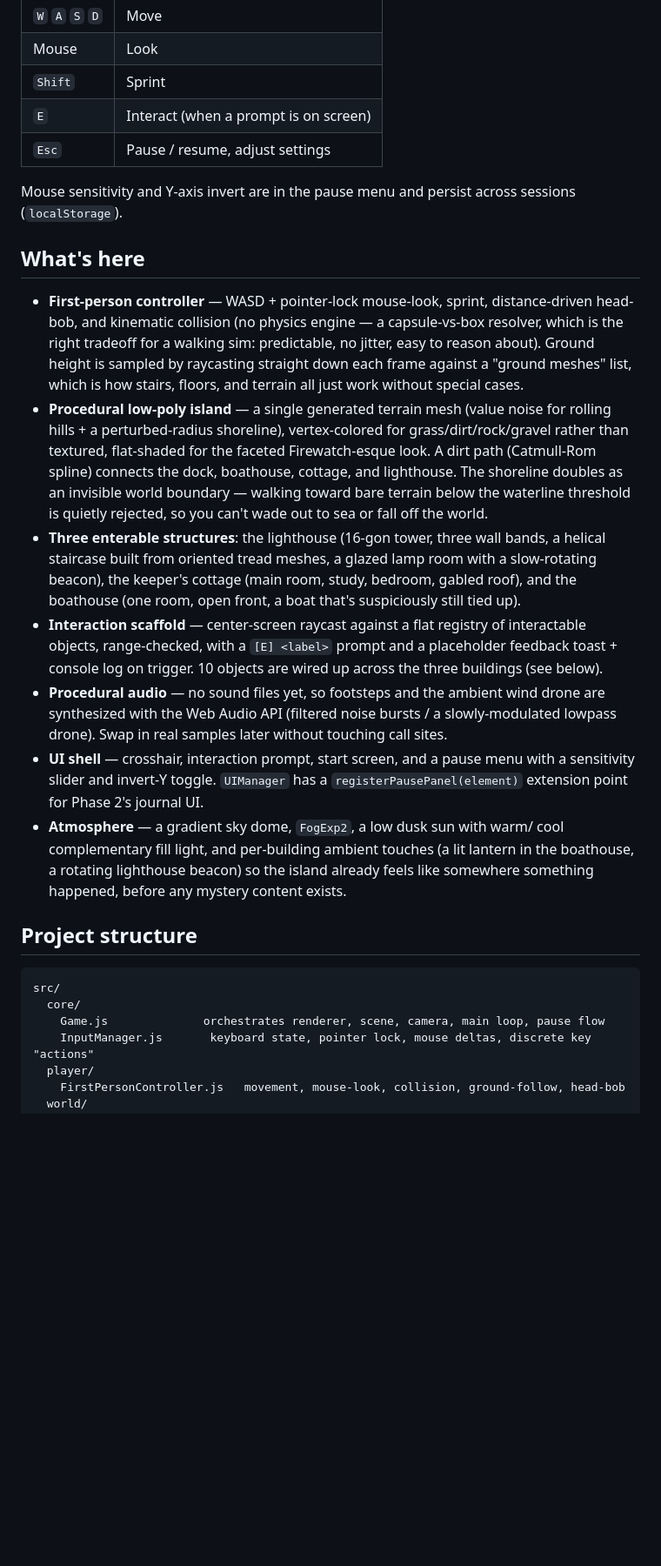
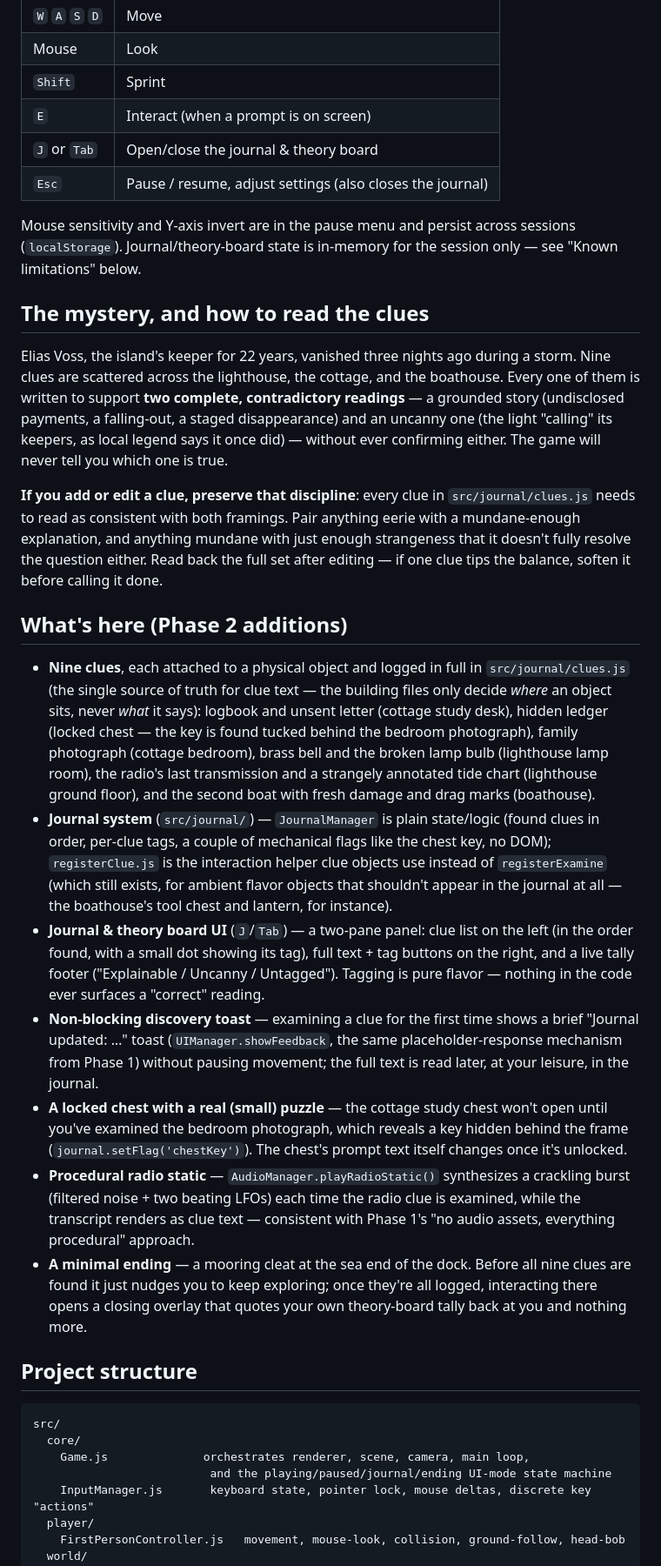
Before and after one commit to Aarivg/the-keepers-light, a Markdown page: README.md, the part around one of its changes. Shown at 87% size. GitHub-like rendering; blank space fills up the shorter version.

Commit message:
docs: update README for Phase 2 (clues, journal, theory board, ending)
Documents the new controls, the mystery's dual-reading authoring
discipline, and how to add a new clue.

````diff
--- a/README.md
+++ b/README.md
@@ -31,55 +32,76 @@ npm run preview   # preview the production build
 | Mouse | Look |
 | `Shift` | Sprint |
 | `E` | Interact (when a prompt is on screen) |
-| `Esc` | Pause / resume, adjust settings |
+| `J` or `Tab` | Open/close the journal & theory board |
+| `Esc` | Pause / resume, adjust settings (also closes the journal) |
 
 Mouse sensitivity and Y-axis invert are in the pause menu and persist across
-sessions (`localStorage`).
+sessions (`localStorage`). Journal/theory-board state is in-memory for the
+session only — see "Known limitations" below.
 
-## What's here
+## The mystery, and how to read the clues
 
-- **First-person controller** — WASD + pointer-lock mouse-look, sprint,
-  distance-driven head-bob, and kinematic collision (no physics engine —
-  a capsule-vs-box resolver, which is the right tradeoff for a walking sim:
-  predictable, no jitter, easy to reason about). Ground height is sampled by
-  raycasting straight down each frame against a "ground meshes" list, which
-  is how stairs, floors, and terrain all just work without special cases.
-- **Procedural low-poly island** — a single generated terrain mesh (value
-  noise for rolling hills + a perturbed-radius shoreline), vertex-colored
-  for grass/dirt/rock/gravel rather than textured, flat-shaded for the
-  faceted Firewatch-esque look. A dirt path (Catmull-Rom spline) connects
-  the dock, boathouse, cottage, and lighthouse. The shoreline doubles as an
-  invisible world boundary — walking toward bare terrain below the waterline
-  threshold is quietly rejected, so you can't wade out to sea or fall off
-  the world.
-- **Three enterable structures**: the lighthouse (16-gon tower, three wall
-  bands, a helical staircase built from oriented tread meshes, a glazed lamp
-  room with a slow-rotating beacon), the keeper's cottage (main room, study,
-  bedroom, gabled roof), and the boathouse (one room, open front, a boat
-  that's suspiciously still tied up).
-- **Interaction scaffold** — center-screen raycast against a flat registry
-  of interactable objects, range-checked, with a `[E] <label>` prompt and a
-  placeholder feedback toast + console log on trigger. 10 objects are wired
-  up across the three buildings (see below).
-- **Procedural audio** — no sound files yet, so footsteps and the ambient
-  wind drone are synthesized with the Web Audio API (filtered noise bursts /
-  a slowly-modulated lowpass drone). Swap in real samples later without
-  touching call sites.
-- **UI shell** — crosshair, interaction prompt, start screen, and a pause
-  menu with a sensitivity slider and invert-Y toggle. `UIManager` has a
-  `registerPausePanel(element)` extension point for Phase 2's journal UI.
-- **Atmosphere** — a gradient sky dome, `FogExp2`, a low dusk sun with warm/
-  cool complementary fill light, and per-building ambient touches (a lit
-  lantern in the boathouse, a rotating lighthouse beacon) so the island
-  already feels like somewhere something happened, before any mystery
-  content exists.
+Elias Voss, the island's keeper for 22 years, vanished three nights ago
+during a storm. Nine clues are scattered across the lighthouse, the
+cottage, and the boathouse. Every one of them is written to support **two
+complete, contradictory readings** — a grounded story (undisclosed
+payments, a falling-out, a staged disappearance) and an uncanny one (the
+light "calling" its keepers, as local legend says it once did) — without
+ever confirming either. The game will never tell you which one is true.
+
+**If you add or edit a clue, preserve that discipline**: every clue in
+`src/journal/clues.js` needs to read as consistent with both framings. Pair
+anything eerie with a mundane-enough explanation, and anything mundane with
+just enough strangeness that it doesn't fully resolve the question either.
+Read back the full set after editing — if one clue tips the balance, soften
+it before calling it done.
+
+## What's here (Phase 2 additions)
+
+- **Nine clues**, each attached to a physical object and logged in full in
+  `src/journal/clues.js` (the single source of truth for clue text — the
+  building files only decide *where* an object sits, never *what* it says):
+  logbook and unsent letter (cottage study desk), hidden ledger (locked
+  chest — the key is found tucked behind the bedroom photograph), family
+  photograph (cottage bedroom), brass bell and the broken lamp bulb
+  (lighthouse lamp room), the radio's last transmission and a strangely
+  annotated tide chart (lighthouse ground floor), and the second boat with
+  fresh damage and drag marks (boathouse).
+- **Journal system** (`src/journal/`) — `JournalManager` is plain
+  state/logic (found clues in order, per-clue tags, a couple of mechanical
+  flags like the chest key, no DOM); `registerClue.js` is the interaction
+  helper clue objects use instead of `registerExamine` (which still exists,
+  for ambient flavor objects that shouldn't appear in the journal at all —
+  the boathouse's tool chest and lantern, for instance).
+- **Journal & theory board UI** (`J`/`Tab`) — a two-pane panel: clue list on
+  the left (in the order found, with a small dot showing its tag), full
+  text + tag buttons on the right, and a live tally footer ("Explainable /
+  Uncanny / Untagged"). Tagging is pure flavor — nothing in the code ever
+  surfaces a "correct" reading.
+- **Non-blocking discovery toast** — examining a clue for the first time
+  shows a brief "Journal updated: …" toast (`UIManager.showFeedback`, the
+  same placeholder-response mechanism from Phase 1) without pausing
+  movement; the full text is read later, at your leisure, in the journal.
+- **A locked chest with a real (small) puzzle** — the cottage study chest
+  won't open until you've examined the bedroom photograph, which reveals a
+  key hidden behind the frame (`journal.setFlag('chestKey')`). The chest's
+  prompt text itself changes once it's unlocked.
+- **Procedural radio static** — `AudioManager.playRadioStatic()` synthesizes
+  a crackling burst (filtered noise + two beating LFOs) each time the radio
+  clue is examined, while the transcript renders as clue text — consistent
+  with Phase 1's "no audio assets, everything procedural" approach.
+- **A minimal ending** — a mooring cleat at the sea end of the dock. Before
+  all nine clues are found it just nudges you to keep exploring; once
+  they're all logged, interacting there opens a closing overlay that quotes
+  your own theory-board tally back at you and nothing more.
 
 ## Project structure
 
 ```
 src/
   core/
-    Game.js              orchestrates renderer, scene, camera, main loop, pause flow
+    Game.js              orchestrates renderer, scene, camera, main loop,
+                          and the playing/paused/journal/ending UI-mode state machine
     InputManager.js       keyboard state, pointer lock, mouse deltas, discrete key "actions"
   player/
     FirstPersonController.js   movement, mouse-look, collision, ground-follow, head-bob
````
Also changed, not shown: other parts of README.md (+53 -50 lines).
